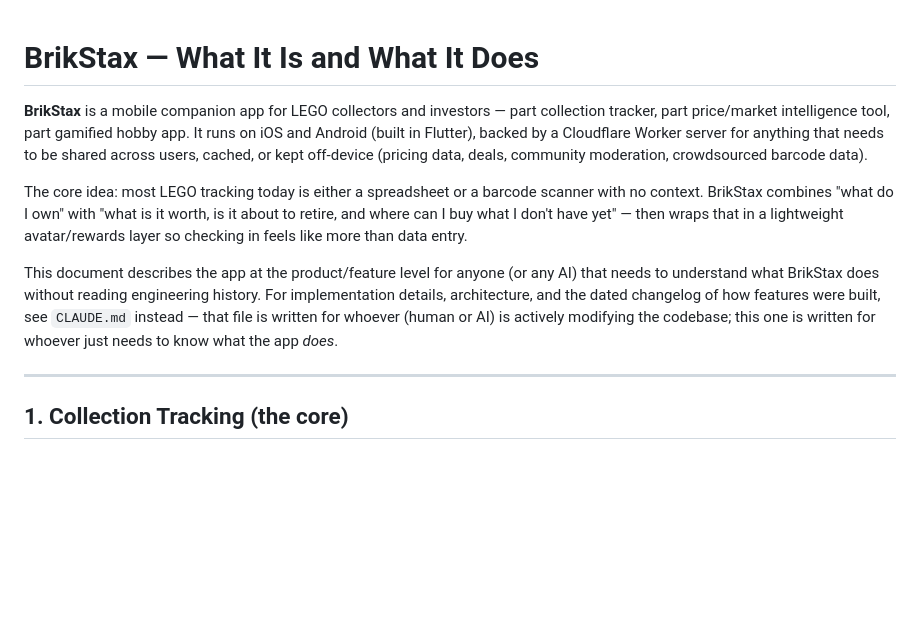
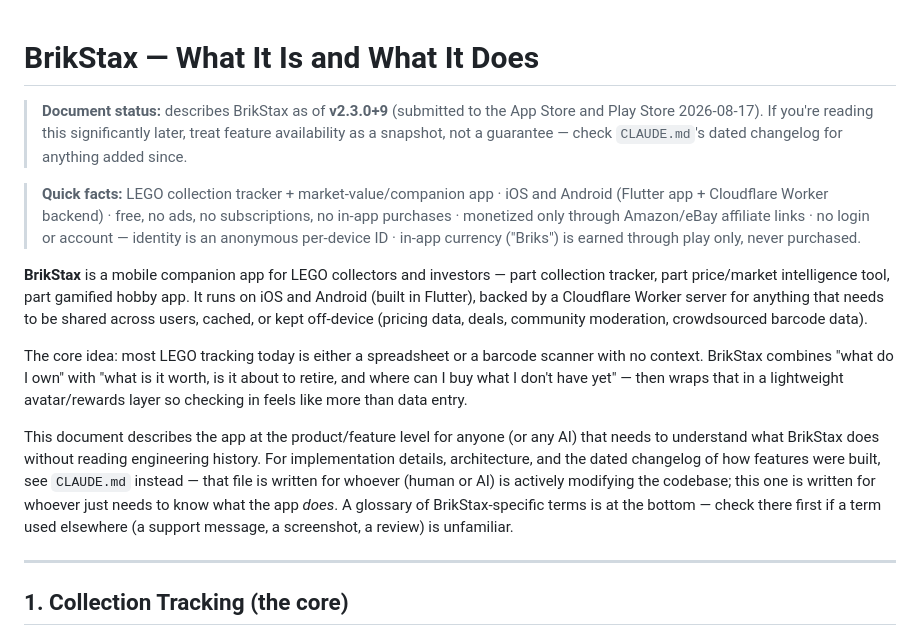
Before and after one commit to paulolsen1684-wq/BrikStax-app, a Markdown page: docs/APP_OVERVIEW.md, the part around one of its changes. Drawn GitHub-style; blank space fills up the shorter version.

```diff
--- a/docs/APP_OVERVIEW.md
+++ b/docs/APP_OVERVIEW.md
@@ -1,10 +1,14 @@
 # BrikStax — What It Is and What It Does
+
+> **Document status:** describes BrikStax as of **v2.3.0+9** (submitted to the App Store and Play Store 2026-08-17). If you're reading this significantly later, treat feature availability as a snapshot, not a guarantee — check `CLAUDE.md`'s dated changelog for anything added since.
+
+> **Quick facts:** LEGO collection tracker + market-value/companion app · iOS and Android (Flutter app + Cloudflare Worker backend) · free, no ads, no subscriptions, no in-app purchases · monetized only through Amazon/eBay affiliate links · no login or account — identity is an anonymous per-device ID · in-app currency ("Briks") is earned through play only, never purchased.
 
 **BrikStax** is a mobile companion app for LEGO collectors and investors — part collection tracker, part price/market intelligence tool, part gamified hobby app. It runs on iOS and Android (built in Flutter), backed by a Cloudflare Worker server for anything that needs to be shared across users, cached, or kept off-device (pricing data, deals, community moderation, crowdsourced barcode data).
 
 The core idea: most LEGO tracking today is either a spreadsheet or a barcode scanner with no context. BrikStax combines "what do I own" with "what is it worth, is it about to retire, and where can I buy what I don't have yet" — then wraps that in a lightweight avatar/rewards layer so checking in feels like more than data entry.
 
-This document describes the app at the product/feature level for anyone (or any AI) that needs to understand what BrikStax does without reading engineering history. For implementation details, architecture, and the dated changelog of how features were built, see `CLAUDE.md` instead — that file is written for whoever (human or AI) is actively modifying the codebase; this one is written for whoever just needs to know what the app *does*.
+This document describes the app at the product/feature level for anyone (or any AI) that needs to understand what BrikStax does without reading engineering history. For implementation details, architecture, and the dated changelog of how features were built, see `CLAUDE.md` instead — that file is written for whoever (human or AI) is actively modifying the codebase; this one is written for whoever just needs to know what the app *does*. A glossary of BrikStax-specific terms is at the bottom — check there first if a term used elsewhere (a support message, a screenshot, a review) is unfamiliar.
 
 ---
 
```
Also changed, not shown: other parts of docs/APP_OVERVIEW.md (+20 -0 lines).
